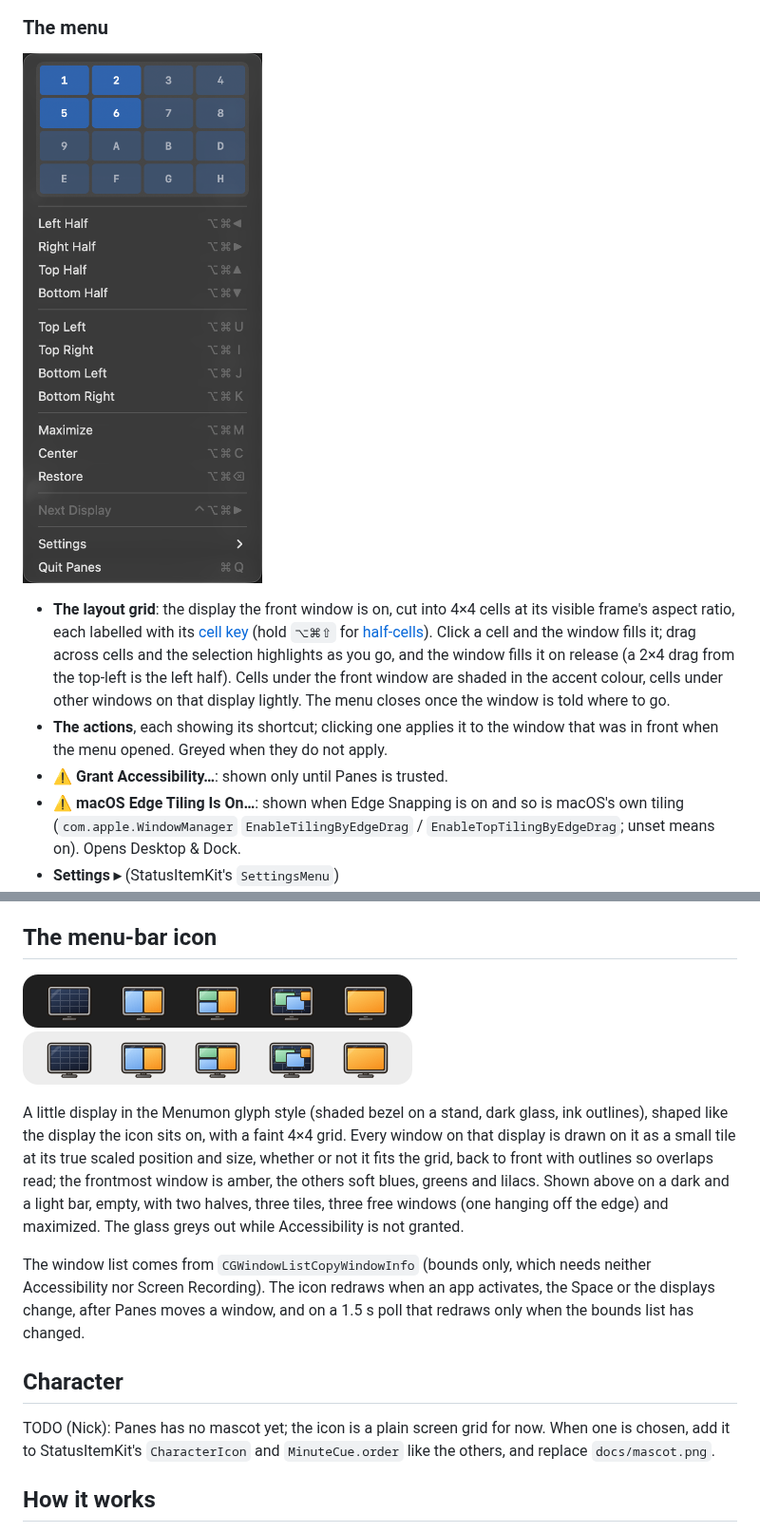
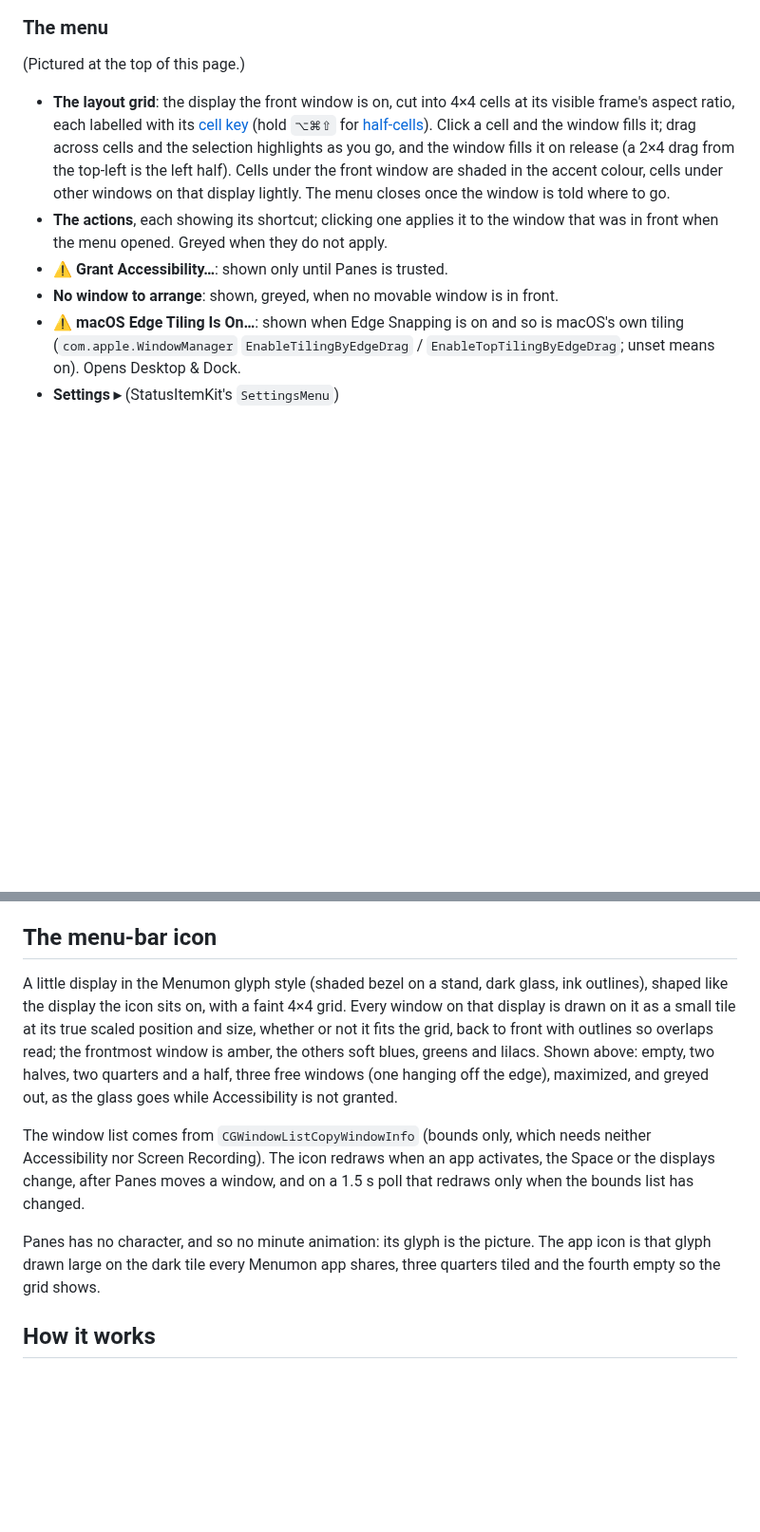
Before and after one commit to nicholaspsmith/panes-menubar, a Markdown page: README.md, 2 parts joined by grey strips. Shown at 95% size. GitHub-like rendering; pictures changed too: docs/menu.png, docs/menubar-icon.png; blank space fills up the shorter version.

```diff
--- a/README.md
+++ b/README.md
@@ -127,7 +134,7 @@ finer cells. Let go of `⇧` to return to 4×4 (cell-key labels show only there)
 
 ### The menu
 
-![The open menu](docs/menu.png)
+(Pictured at the top of this page.)
 
 - **The layout grid**: the display the front window is on, cut into 4×4
   cells at its visible frame's aspect ratio, each labelled with its
@@ -141,6 +148,7 @@ finer cells. Let go of `⇧` to return to 4×4 (cell-key labels show only there)
   window that was in front when the menu opened. Greyed when they do not
   apply.
 - **⚠ Grant Accessibility…**: shown only until Panes is trusted.
+- **No window to arrange**: shown, greyed, when no movable window is in front.
 - **⚠ macOS Edge Tiling Is On…**: shown when Edge Snapping is on and so is
   macOS's own tiling (`com.apple.WindowManager` `EnableTilingByEdgeDrag` /
   `EnableTopTilingByEdgeDrag`; unset means on). Opens Desktop & Dock.
@@ -173,27 +181,24 @@ its target hugged, so a too-wide right half stays flush right.
 
 ## The menu-bar icon
 
-![The menu-bar icon](docs/menubar-icon.png)
-
 A little display in the Menumon glyph style (shaded bezel on a stand, dark
 glass, ink outlines), shaped like the display the icon sits on, with a faint
 4×4 grid. Every window on that display is drawn on it as a small tile at its
 true scaled position and size, whether or not it fits the grid, back to front
 with outlines so overlaps read; the frontmost window is amber, the others
-soft blues, greens and lilacs. Shown above on a dark and a light bar, empty,
-with two halves, three tiles, three free windows (one hanging off the edge)
-and maximized. The glass greys out while Accessibility is not granted.
+soft blues, greens and lilacs. Shown above: empty, two halves, two quarters
+and a half, three free windows (one hanging off the edge), maximized, and
+greyed out, as the glass goes while Accessibility is not granted.
 
 The window list comes from `CGWindowListCopyWindowInfo` (bounds only, which
 needs neither Accessibility nor Screen Recording). The icon redraws when an
 app activates, the Space or the displays change, after Panes moves a window,
 and on a 1.5 s poll that redraws only when the bounds list has changed.
 
-## Character
-
-TODO (Nick): Panes has no mascot yet; the icon is a plain screen grid for
-now. When one is chosen, add it to StatusItemKit's `CharacterIcon` and
-`MinuteCue.order` like the others, and replace `docs/mascot.png`.
+Panes has no character, and so no minute animation: its glyph is the
+picture. The app icon is that glyph drawn large on the dark tile every
+Menumon app shares, three quarters tiled and the fourth empty so the grid
+shows.
 
 ## How it works
 
```
Also changed, not shown: other parts of README.md (+22 -8 lines), docs/mascot.png, docs/menu-fine.png, docs/preferences.png, 5 other files.
